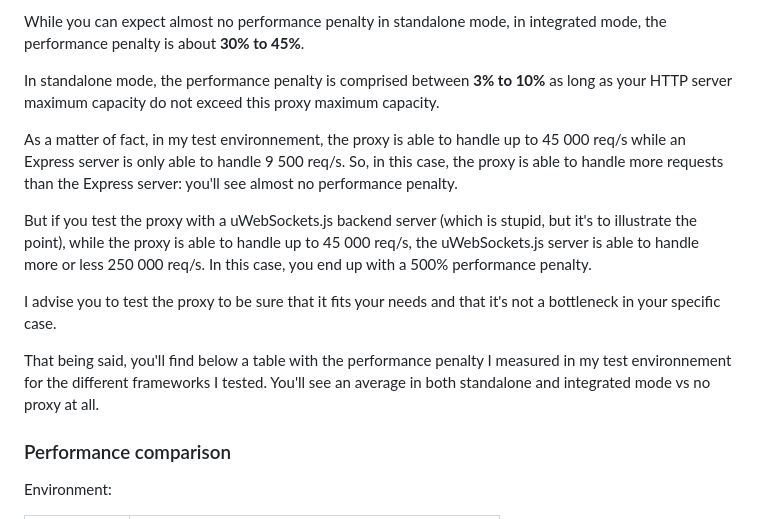
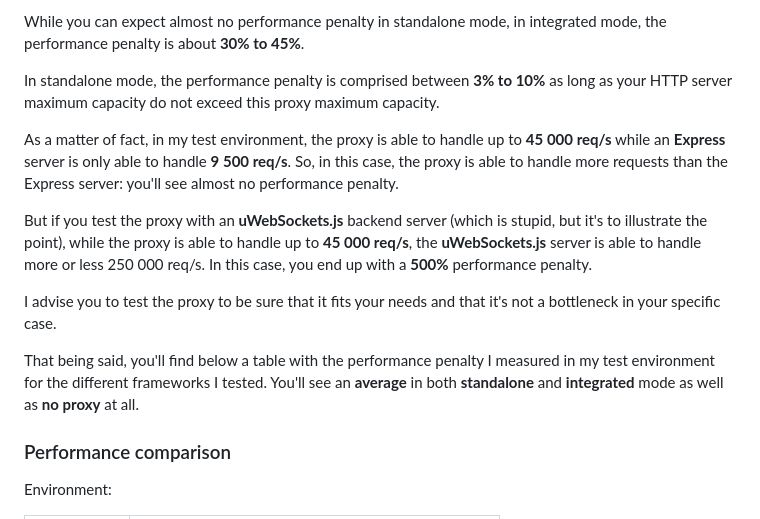
Before and after one commit to jordan-breton/uws-reverse-proxy, a Markdown page: README.md, the part around the change. Drawn GitHub-style.

Commit message:
Modified: README formatting

```diff
--- a/README.md
+++ b/README.md
@@ -262,18 +262,18 @@ is about **30% to 45%**.
 
 In standalone mode, the performance penalty is comprised between **3% to 10%** as long as your HTTP server maximum capacity do not exceed this proxy maximum capacity.
 
-As a matter of fact, in my test environnement, the proxy is able to handle up to 45 000 req/s while an Express server is only
-able to handle 9 500 req/s. So, in this case, the proxy is able to handle more requests than the Express server: you'll see almost
+As a matter of fact, in my test environment, the proxy is able to handle up to **45 000 req/s** while an **Express** server is only
+able to handle **9 500 req/s**. So, in this case, the proxy is able to handle more requests than the Express server: you'll see almost
 no performance penalty.
 
-But if you test the proxy with a uWebSockets.js backend server (which is stupid, but it's to illustrate the point),
-while the proxy is able to handle up to 45 000 req/s, the uWebSockets.js server is able to handle more or less 250 000 req/s.
-In this case, you end up with a 500% performance penalty.
+But if you test the proxy with an **uWebSockets.js** backend server (which is stupid, but it's to illustrate the point),
+while the proxy is able to handle up to **45 000 req/s**, the **uWebSockets.js** server is able to handle more or less 250 000 req/s.
+In this case, you end up with a **500%** performance penalty.
 
 I advise you to test the proxy to be sure that it fits your needs and that it's not a bottleneck in your specific case.
 
-That being said, you'll find below a table with the performance penalty I measured in my test environnement for the different
-frameworks I tested. You'll see an average in both standalone and integrated mode vs no proxy at all.
+That being said, you'll find below a table with the performance penalty I measured in my test environment for the different
+frameworks I tested. You'll see an **average** in both **standalone** and **integrated** mode as well as **no proxy** at all.
 
 ### Performance comparison
 
```
